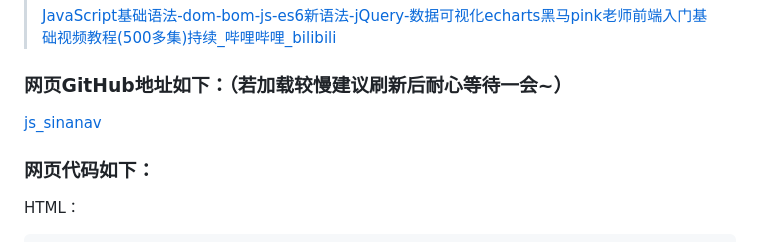
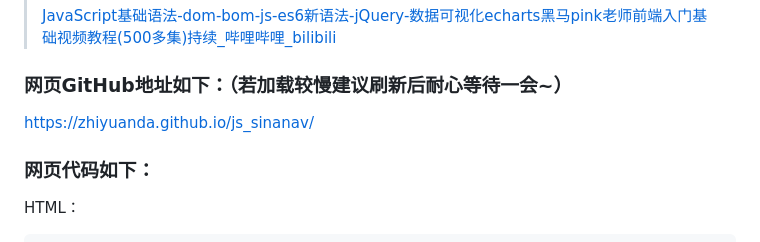
Before and after one commit to zhiyuanda/js_sinanav, a Markdown page: README.md, the part around the change. Rendered like a GitHub page.

```diff
--- a/README.md
+++ b/README.md
@@ -5,7 +5,7 @@
 
 ### 网页GitHub地址如下：（若加载较慢建议刷新后耐心等待一会~）
 
-[js_sinanav](https://jiang-lijun.github.io/js_sinanav/)
+https://zhiyuanda.github.io/js_sinanav/
 
 ### 网页代码如下：
 
```
